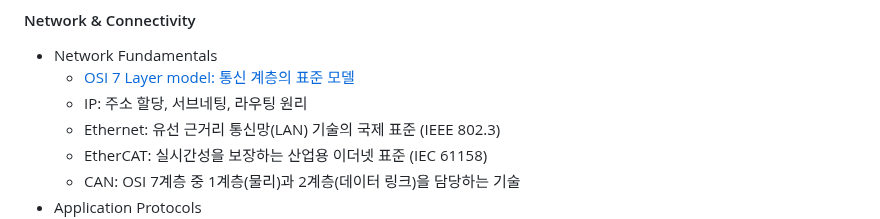
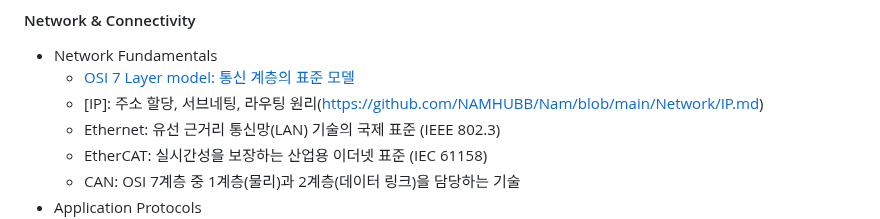
Before and after one commit to NAMHUBB/Nam, a Markdown page: README.md, the part around the change. GitHub-like rendering.

Commit message:
Update README.md
Signed-off-by: NAM <namkh00121@gmail.com>

```diff
--- a/README.md
+++ b/README.md
@@ -47,7 +47,7 @@
 #### Network & Connectivity
 - Network Fundamentals
   - [OSI 7 Layer model: 통신 계층의 표준 모델](https://github.com/NAMHUBB/Nam/blob/main/Network/OSI%207%20Layer%20Model.md)
-  - IP: 주소 할당, 서브네팅, 라우팅 원리
+  - [IP]: 주소 할당, 서브네팅, 라우팅 원리(https://github.com/NAMHUBB/Nam/blob/main/Network/IP.md)
   - Ethernet: 유선 근거리 통신망(LAN) 기술의 국제 표준 (IEEE 802.3)
   - EtherCAT: 실시간성을 보장하는 산업용 이더넷 표준 (IEC 61158)
   - CAN: OSI 7계층 중 1계층(물리)과 2계층(데이터 링크)을 담당하는 기술
```
